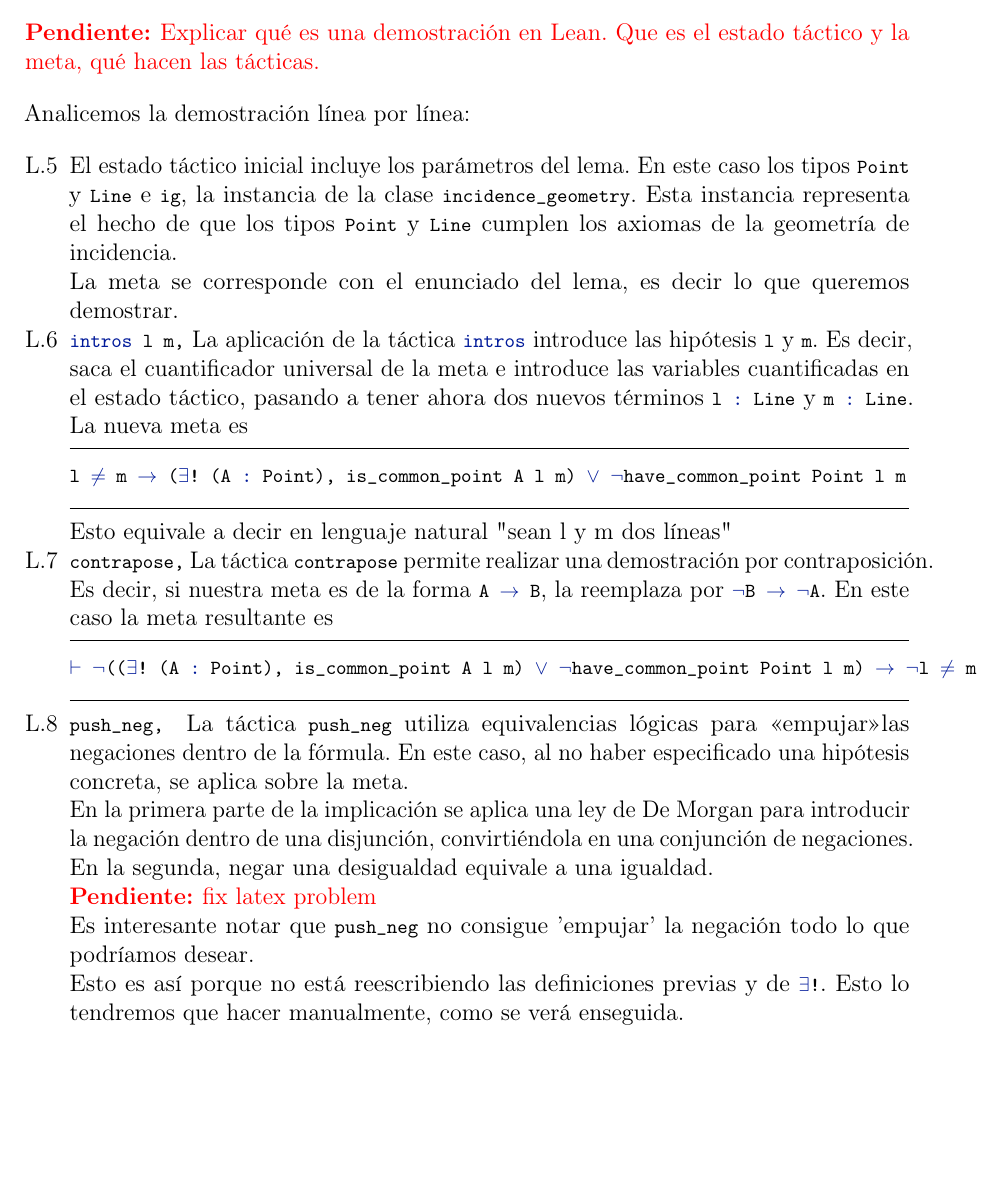
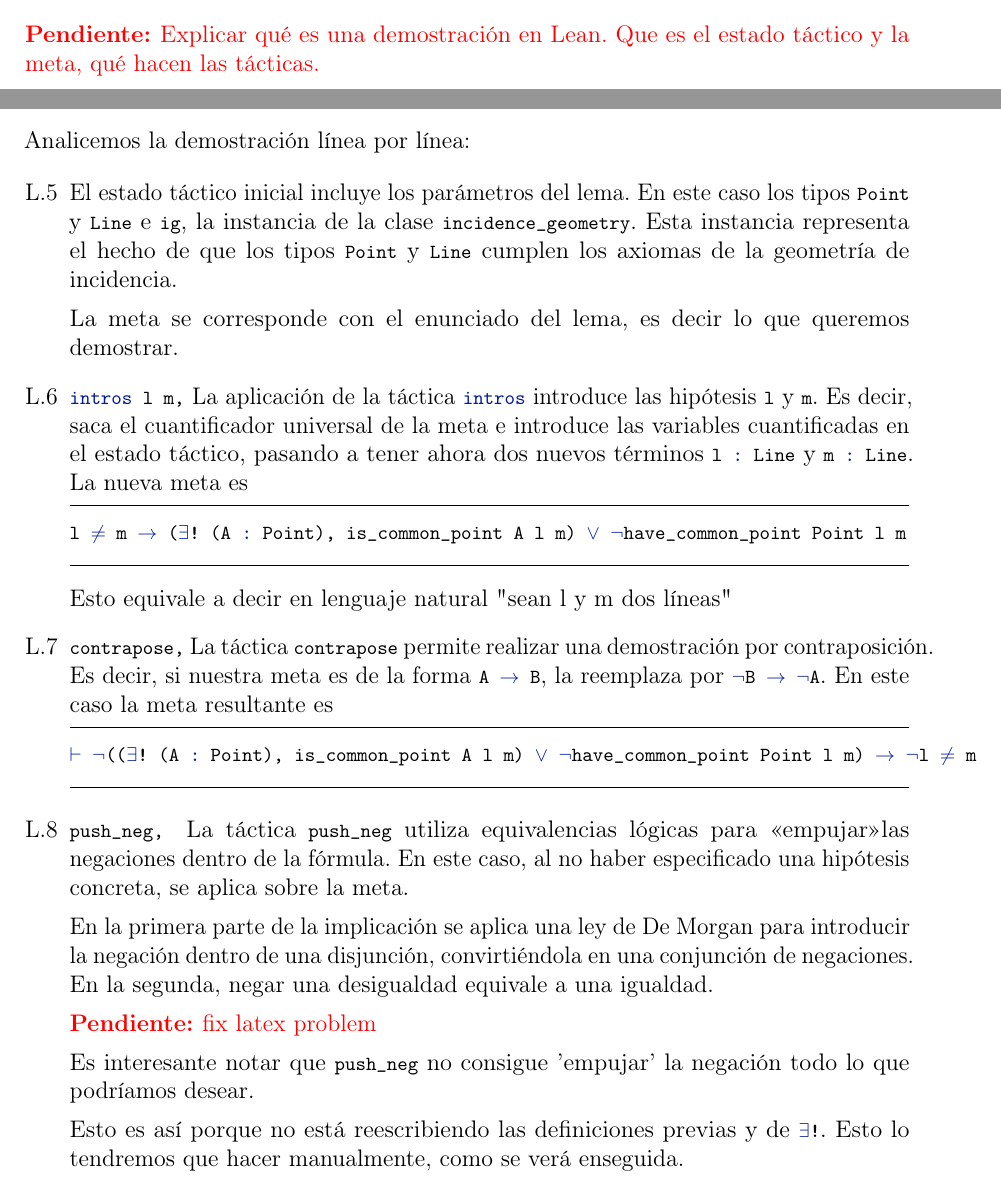
Before and after one commit to haztecaso/euclidean-geometry-lean, a LaTeX document (memoria/main.tex, which reads memoria/section4.tex): part of page 13 of 16 before the commit and two parts of pages 12 and 13 of 16 after it, the two joined at a grey line, cut so that both start at the same text, the shorter picture padded with empty space. Compiled offline with pdfLaTeX.

Commit message:
moviendo tarea

```diff
--- a/memoria/section4.tex
+++ b/memoria/section4.tex
@@ -116,6 +116,9 @@ contraposición: si asumimos que no se cumple la conclusión (que las dos lineas
 no tengan más de un punto en común), entonces tampoco se cumple la premisa (que las
 dos líneas sean iguales).
 
+\todo{Explicar qué es una demostración en Lean. Que es el estado táctico y la
+	meta, qué hacen las tácticas.}
+
 Al intentar implementar esta idea en Lean nos damos cuenta de que hay bastantes
 detalles que necesitamos tener en cuenta.
 
@@ -124,11 +127,8 @@ y su demostración:
 
 \lstinputlisting[style=leanFull, caption={\lstinline{disctinct_lines_one_common_point}}]{listing1.lean}
 
-\todo{Explicar qué es una demostración en Lean. Que es el estado táctico y la
-	meta, qué hacen las tácticas.}
-
 Analicemos la demostración línea por línea:
-\begin{enumerate}[label=L.\arabic*, nosep]
+\begin{enumerate}[label=L.\arabic*, topsep=0mm]
 	\setcounter{enumi}{4}
 
 	\item El estado táctico inicial incluye los parámetros del lema. En este caso
```
